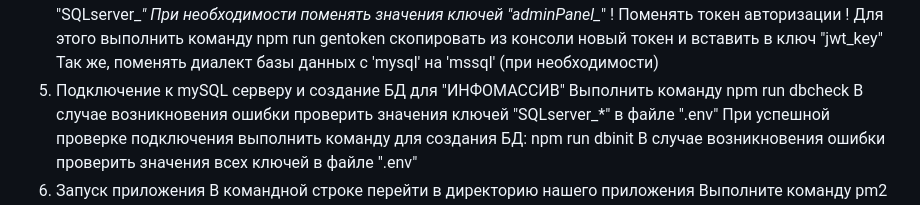
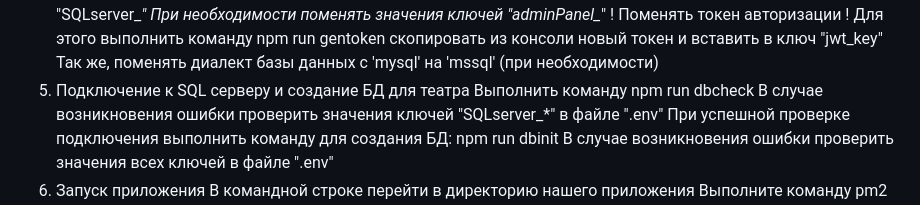
Before and after one commit to Taranyuk-Nikita/theater, a Markdown page: README.md, the part around the change. Rendered like a GitHub page.

```diff
--- a/README.md
+++ b/README.md
@@ -31,7 +31,7 @@
 		npm run gentoken
 	скопировать из консоли новый токен и вставить в ключ "jwt_key"
   Так же, поменять диалект базы данных с 'mysql' на 'mssql' (при необходимости)
-5. Подключение к mySQL серверу и создание БД для "ИНФОМАССИВ"
+5. Подключение к SQL серверу и создание БД для театра
 	Выполнить команду
 		npm run dbcheck
 	В случае возникновения ошибки проверить значения ключей "SQLserver_*" в файле ".env"
```
